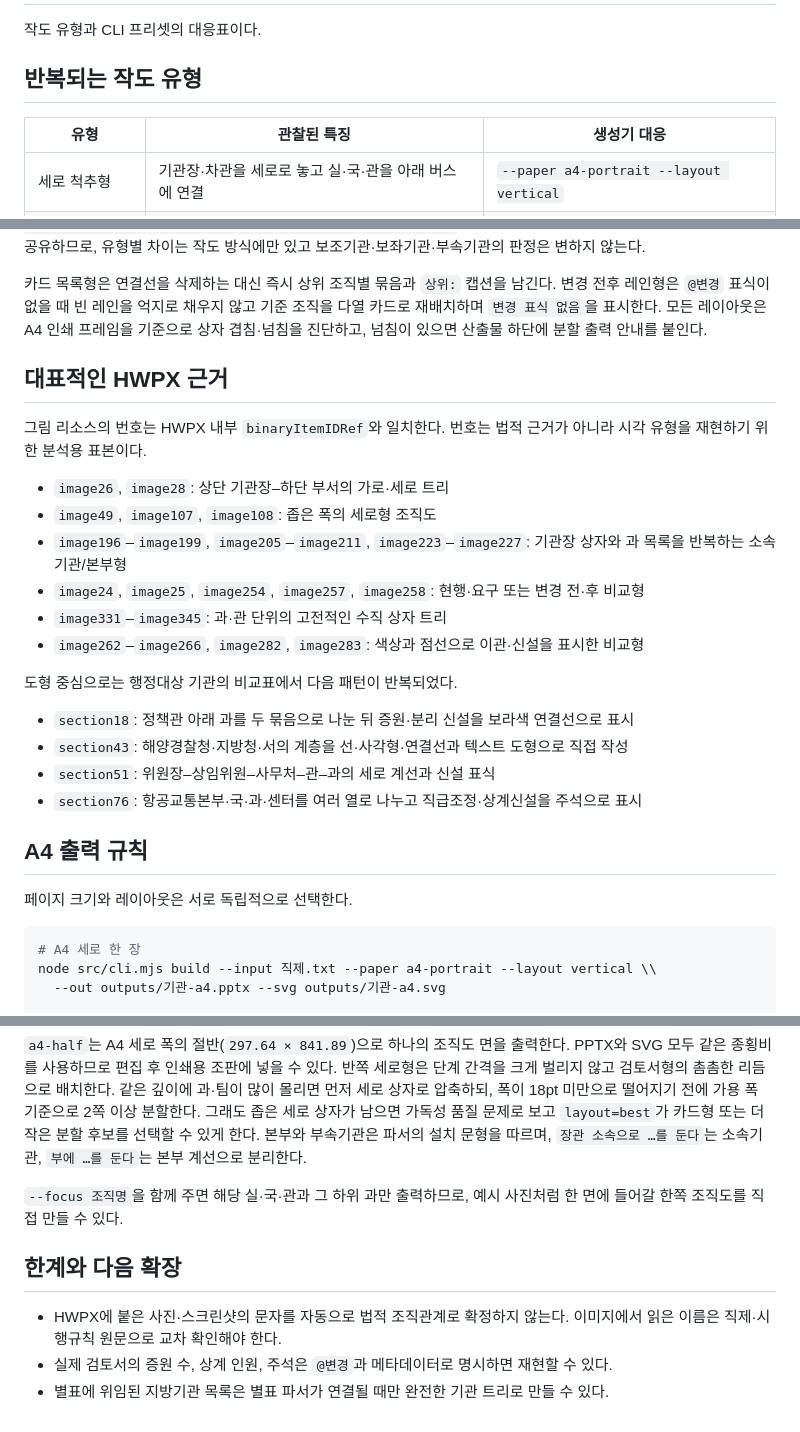
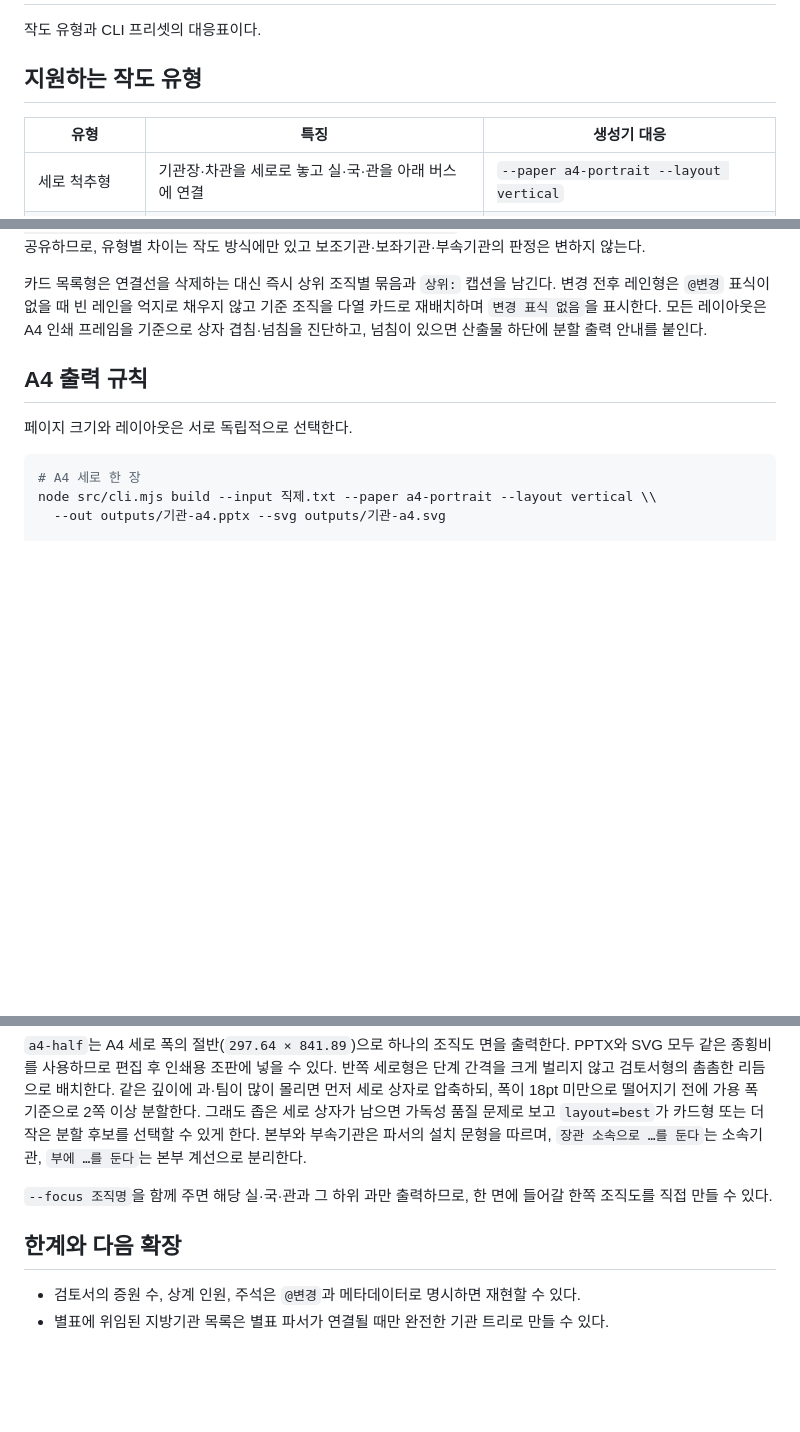
Before and after one commit to hosungseo/korean-government-orgchart, a Markdown page: docs/layout-presets.md, 3 parts joined by grey strips. GitHub-like rendering; blank space fills up the shorter version.

Commit message:
docs: remove references to analyzed source documents
문서 유형 분석 표본(HWPX 내부 image·section 번호, 특정 기관 사례
나열)과 관찰·사진 기반 표현을 전부 삭제. 파일을 hwpx-corpus-analysis.md
→ layout-presets.md로 개명하고 작도 유형·CLI 프리셋 대응표만 남김.

Co-Authored-By: Claude Fable 5 <noreply@anthropic.com>
Claude-Session: https://claude.ai/code/session_01SYmdw4RW8BdPeeYA18jm8k

```diff
--- a/docs/hwpx-corpus-analysis.md
+++ b/docs/layout-presets.md
@@ -2,9 +2,9 @@
 
 작도 유형과 CLI 프리셋의 대응표이다.
 
-## 반복되는 작도 유형
+## 지원하는 작도 유형
 
-| 유형 | 관찰된 특징 | 생성기 대응 |
+| 유형 | 특징 | 생성기 대응 |
 | --- | --- | --- |
 | 세로 척추형 | 기관장·차관을 세로로 놓고 실·국·관을 아래 버스에 연결 | `--paper a4-portrait --layout vertical` |
 | 반쪽 A4 세로형 | 좁은 폭에 관·국·과를 세로로 쌓고 과명은 세로쓰기 | `--paper a4-half --layout vertical` |
@@ -22,24 +22,6 @@
 같은 문언을 여러 시각 문법으로 비교해야 하는 경우에는 `--layouts vertical,horizontal,two-column,matrix,flow,change-lanes,affiliate-strip,catalog`를 지정한다. 여덟 프리셋은 동일한 법정 그래프를 공유하므로, 유형별 차이는 작도 방식에만 있고 보조기관·보좌기관·부속기관의 판정은 변하지 않는다.
 
 카드 목록형은 연결선을 삭제하는 대신 즉시 상위 조직별 묶음과 `상위:` 캡션을 남긴다. 변경 전후 레인형은 `@변경` 표식이 없을 때 빈 레인을 억지로 채우지 않고 기준 조직을 다열 카드로 재배치하며 `변경 표식 없음`을 표시한다. 모든 레이아웃은 A4 인쇄 프레임을 기준으로 상자 겹침·넘침을 진단하고, 넘침이 있으면 산출물 하단에 분할 출력 안내를 붙인다.
-
-## 대표적인 HWPX 근거
-
-그림 리소스의 번호는 HWPX 내부 `binaryItemIDRef`와 일치한다. 번호는 법적 근거가 아니라 시각 유형을 재현하기 위한 분석용 표본이다.
-
-- `image26`, `image28`: 상단 기관장–하단 부서의 가로·세로 트리
-- `image49`, `image107`, `image108`: 좁은 폭의 세로형 조직도
-- `image196`–`image199`, `image205`–`image211`, `image223`–`image227`: 기관장 상자와 과 목록을 반복하는 소속기관/본부형
-- `image24`, `image25`, `image254`, `image257`, `image258`: 현행·요구 또는 변경 전·후 비교형
-- `image331`–`image345`: 과·관 단위의 고전적인 수직 상자 트리
-- `image262`–`image266`, `image282`, `image283`: 색상과 점선으로 이관·신설을 표시한 비교형
-
-도형 중심으로는 행정대상 기관의 비교표에서 다음 패턴이 반복되었다.
-
-- `section18`: 정책관 아래 과를 두 묶음으로 나눈 뒤 증원·분리 신설을 보라색 연결선으로 표시
-- `section43`: 해양경찰청·지방청·서의 계층을 선·사각형·연결선과 텍스트 도형으로 직접 작성
-- `section51`: 위원장–상임위원–사무처–관–과의 세로 계선과 신설 표식
-- `section76`: 항공교통본부·국·과·센터를 여러 열로 나누고 직급조정·상계신설을 주석으로 표시
 
 ## A4 출력 규칙
 
@@ -62,10 +44,9 @@ node src/cli.mjs build --input 직제.txt --paper a4-landscape --layout horizont
 
 `a4-half`는 A4 세로 폭의 절반(`297.64 × 841.89`)으로 하나의 조직도 면을 출력한다. PPTX와 SVG 모두 같은 종횡비를 사용하므로 편집 후 인쇄용 조판에 넣을 수 있다. 반쪽 세로형은 단계 간격을 크게 벌리지 않고 검토서형의 촘촘한 리듬으로 배치한다. 같은 깊이에 과·팀이 많이 몰리면 먼저 세로 상자로 압축하되, 폭이 18pt 미만으로 떨어지기 전에 가용 폭 기준으로 2쪽 이상 분할한다. 그래도 좁은 세로 상자가 남으면 가독성 품질 문제로 보고 `layout=best`가 카드형 또는 더 작은 분할 후보를 선택할 수 있게 한다. 본부와 부속기관은 파서의 설치 문형을 따르며, `장관 소속으로 …를 둔다`는 소속기관, `부에 …를 둔다`는 본부 계선으로 분리한다.
 
-`--focus 조직명`을 함께 주면 해당 실·국·관과 그 하위 과만 출력하므로, 예시 사진처럼 한 면에 들어갈 한쪽 조직도를 직접 만들 수 있다.
+`--focus 조직명`을 함께 주면 해당 실·국·관과 그 하위 과만 출력하므로, 한 면에 들어갈 한쪽 조직도를 직접 만들 수 있다.
 
 ## 한계와 다음 확장
 
-- HWPX에 붙은 사진·스크린샷의 문자를 자동으로 법적 조직관계로 확정하지 않는다. 이미지에서 읽은 이름은 직제·시행규칙 원문으로 교차 확인해야 한다.
-- 실제 검토서의 증원 수, 상계 인원, 주석은 `@변경`과 메타데이터로 명시하면 재현할 수 있다.
+- 검토서의 증원 수, 상계 인원, 주석은 `@변경`과 메타데이터로 명시하면 재현할 수 있다.
 - 별표에 위임된 지방기관 목록은 별표 파서가 연결될 때만 완전한 기관 트리로 만들 수 있다.
```
